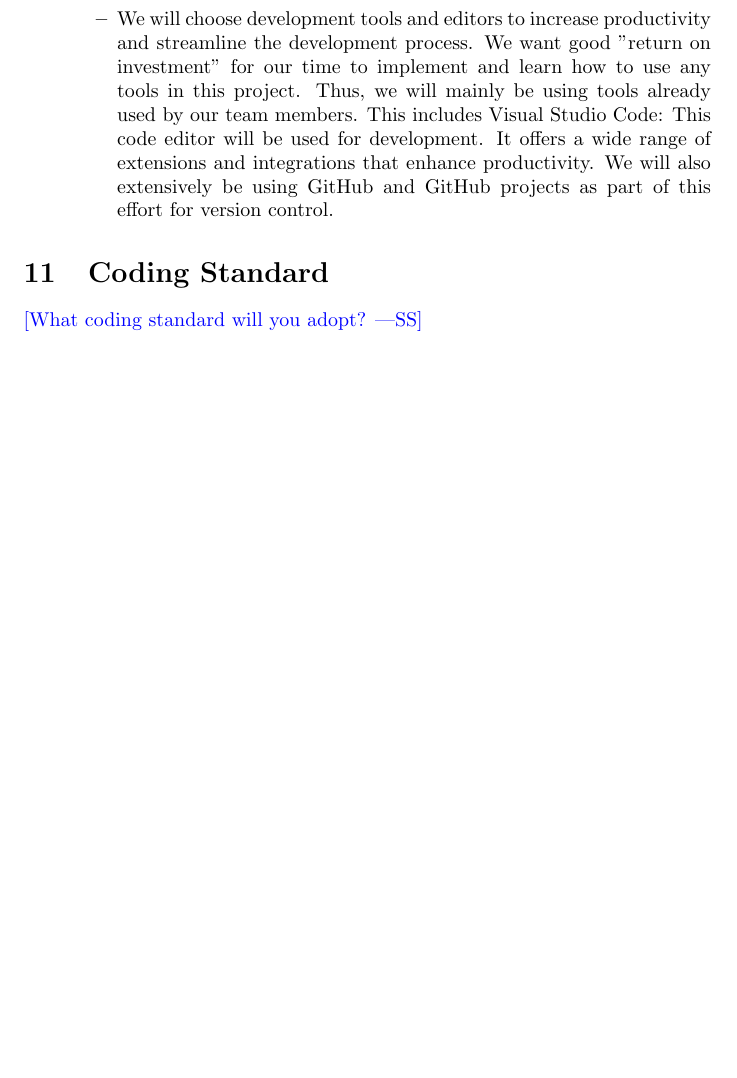
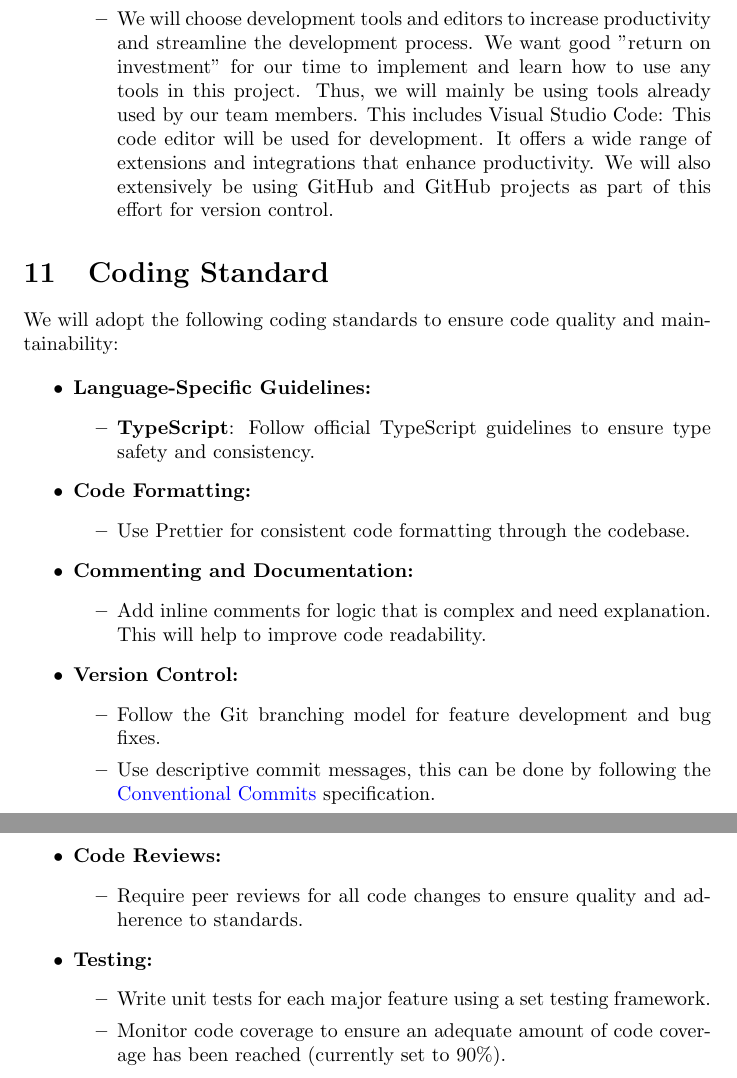
Before and after one commit to Housam2020/MES-ERP, a LaTeX document (docs/DevelopmentPlan/DevelopmentPlan.tex): part of page 8 of 11 before the commit and two parts of pages 8 and 9 of 12 after it, the two joined at a grey line, cut so that both start at the same text, the shorter picture padded with empty space. Compiled offline with pdfLaTeX.

Commit message:
Update DevelopmentPlan.tex: Add coding standards and guidelines

```diff
--- a/docs/DevelopmentPlan/DevelopmentPlan.tex
+++ b/docs/DevelopmentPlan/DevelopmentPlan.tex
@@ -237,7 +237,43 @@ Please note that any specific technologies referenced in this section are merely
 
 \section{Coding Standard}
 
-\wss{What coding standard will you adopt?}
+We will adopt the following coding standards to ensure code quality and maintainability:
+
+\begin{itemize}
+    \item \textbf{Language-Specific Guidelines:}
+    \begin{itemize}
+        \item \textbf{TypeScript}: Follow official TypeScript guidelines to ensure type safety and consistency.
+    \end{itemize}
+
+    \item \textbf{Code Formatting:}
+    \begin{itemize}
+        \item Use Prettier for consistent code formatting through the codebase.
+    \end{itemize}
+
+    \item \textbf{Commenting and Documentation:}
+    \begin{itemize}
+        \item Add inline comments for logic that is complex and need explanation. This will help to improve code readability.
+    \end{itemize}
+
+    \item \textbf{Version Control:}
+    \begin{itemize}
+        \item Follow the Git branching model for feature development and bug fixes.
+        \item Use descriptive commit messages, this can be done by following the \href{https://www.conventionalcommits.org/en/v1.0.0/}{Conventional Commits} specification.
+    \end{itemize}
+
+    \newpage{}
+
+    \item \textbf{Code Reviews:}
+    \begin{itemize}
+        \item Require peer reviews for all code changes to ensure quality and adherence to standards.
+    \end{itemize}
+
+    \item \textbf{Testing:}
+    \begin{itemize}
+        \item Write unit tests for each major feature using a set testing framework.
+        \item Monitor code coverage to ensure an adequate amount of code coverage has been reached (currently set to 90\%).
+    \end{itemize}
+\end{itemize}
 
 \newpage{}
 
```
Also changed, not shown: docs/DevelopmentPlan/DevelopmentPlan.tex (6 more changed lines).
